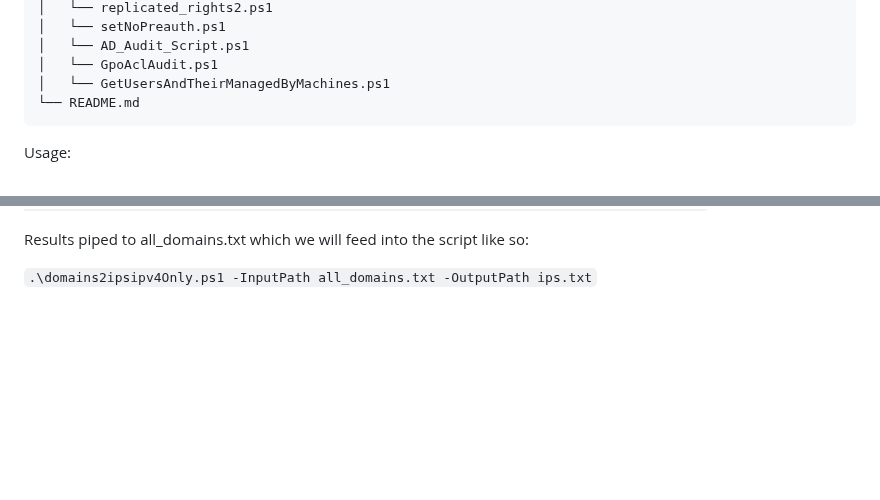
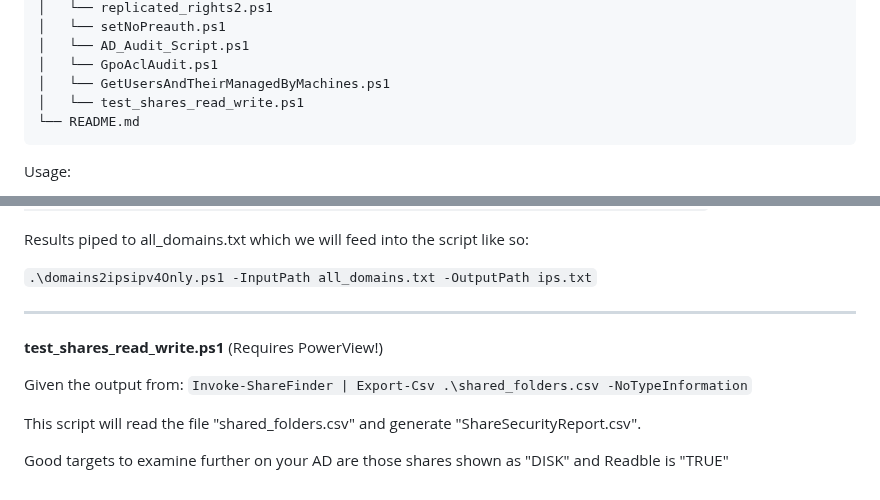
Before and after one commit to rolling-code/PowerShell-Scripts, a Markdown page: README.md, 2 parts joined by grey strips. Rendered like a GitHub page; blank space fills up the shorter version.

````diff
--- a/README.md
+++ b/README.md
@@ -34,6 +34,7 @@ PowerShell-Scripts/
 │   └── AD_Audit_Script.ps1
 │   └── GpoAclAudit.ps1
 │   └── GetUsersAndTheirManagedByMachines.ps1
+│   └── test_shares_read_write.ps1
 └── README.md
 ```
 
@@ -288,3 +289,13 @@ Use like so, first get domains from tenant:
 Results piped to all_domains.txt which we will feed into the script like so:
 
 `.\domains2ipsipv4Only.ps1 -InputPath all_domains.txt -OutputPath ips.txt`
+
+---
+**test_shares_read_write.ps1** (Requires PowerView!)
+
+Given the output from:
+`Invoke-ShareFinder | Export-Csv .\shared_folders.csv -NoTypeInformation`
+
+This script will read the file "shared_folders.csv" and generate "ShareSecurityReport.csv".
+
+Good targets to examine further on your AD are those shares shown as "DISK" and Readble is "TRUE"
````
